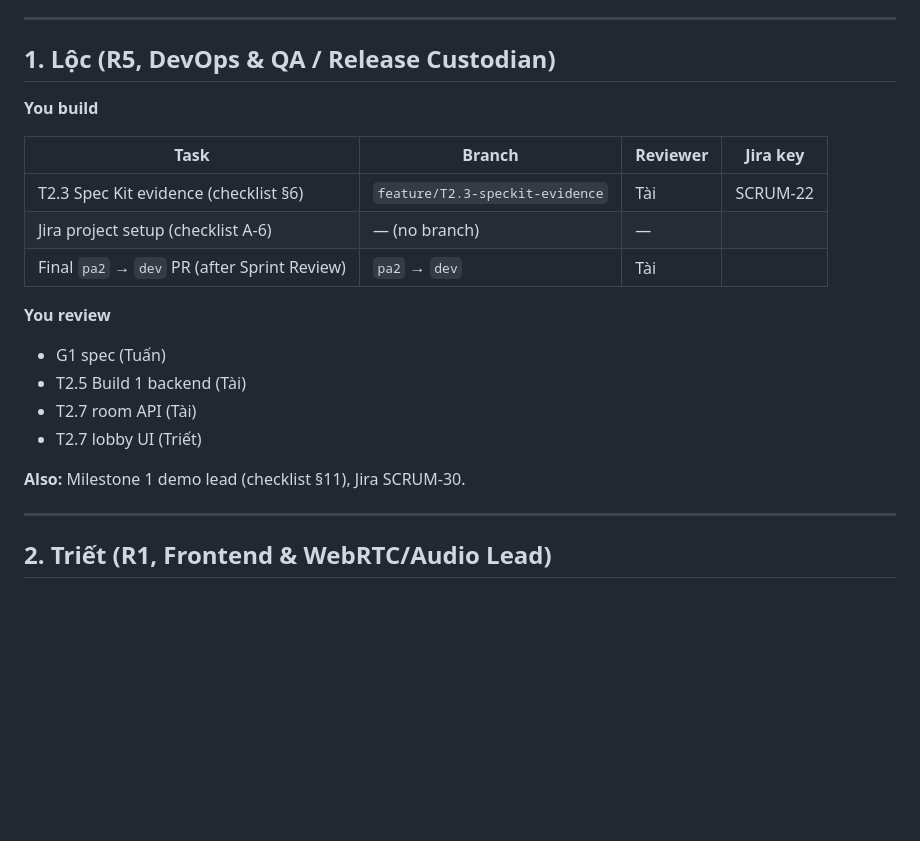
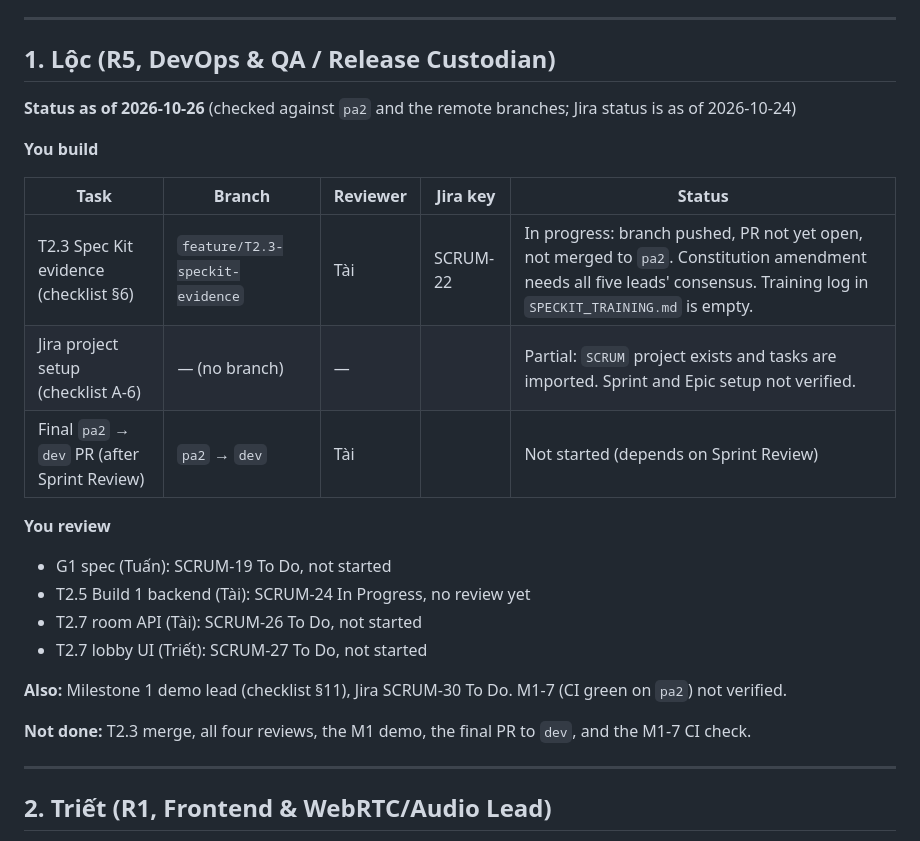
Before and after one commit to nguyendinhthienloc/DebateSpeak, a Markdown page: docs/pa2/TODO.md, the part around the change. Drawn GitHub-style; blank space fills up the shorter version.

Commit message:
docs(pa2): add status column to Lộc's PA2 tasks in TODO
Co-Authored-By: Claude Haiku 5.5 <noreply@anthropic.com>

```diff
--- a/docs/pa2/TODO.md
+++ b/docs/pa2/TODO.md
@@ -15,22 +15,26 @@ Sprint end: Lộc opens one PR `pa2` → `dev`, reviewed by Tài.
 
 ## 1. Lộc (R5, DevOps & QA / Release Custodian)
 
+**Status as of 2026-10-26** (checked against `pa2` and the remote branches; Jira status is as of 2026-10-24)
+
 **You build**
 
-| Task | Branch | Reviewer | Jira key |
-|---|---|---|---|
-| T2.3 Spec Kit evidence (checklist §6) | `feature/T2.3-speckit-evidence` | Tài | SCRUM-22 |
-| Jira project setup (checklist A-6) | — (no branch) | — | |
-| Final `pa2` → `dev` PR (after Sprint Review) | `pa2` → `dev` | Tài | |
+| Task | Branch | Reviewer | Jira key | Status |
+|---|---|---|---|---|
+| T2.3 Spec Kit evidence (checklist §6) | `feature/T2.3-speckit-evidence` | Tài | SCRUM-22 | In progress: branch pushed, PR not yet open, not merged to `pa2`. Constitution amendment needs all five leads' consensus. Training log in `SPECKIT_TRAINING.md` is empty. |
+| Jira project setup (checklist A-6) | — (no branch) | — | | Partial: `SCRUM` project exists and tasks are imported. Sprint and Epic setup not verified. |
+| Final `pa2` → `dev` PR (after Sprint Review) | `pa2` → `dev` | Tài | | Not started (depends on Sprint Review) |
 
 **You review**
 
-- G1 spec (Tuấn)
-- T2.5 Build 1 backend (Tài)
-- T2.7 room API (Tài)
-- T2.7 lobby UI (Triết)
+- G1 spec (Tuấn): SCRUM-19 To Do, not started
+- T2.5 Build 1 backend (Tài): SCRUM-24 In Progress, no review yet
+- T2.7 room API (Tài): SCRUM-26 To Do, not started
+- T2.7 lobby UI (Triết): SCRUM-27 To Do, not started
 
-**Also:** Milestone 1 demo lead (checklist §11), Jira SCRUM-30.
+**Also:** Milestone 1 demo lead (checklist §11), Jira SCRUM-30 To Do. M1-7 (CI green on `pa2`) not verified.
+
+**Not done:** T2.3 merge, all four reviews, the M1 demo, the final PR to `dev`, and the M1-7 CI check.
 
 ---
 
```
